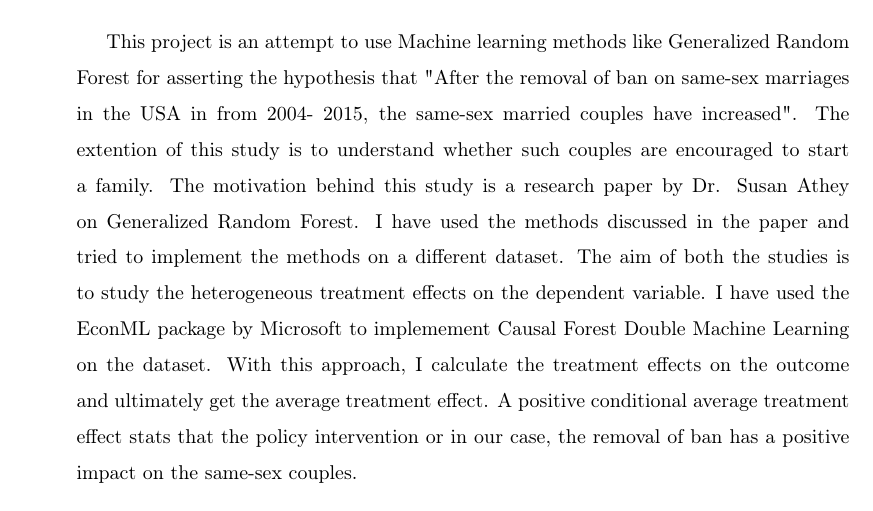
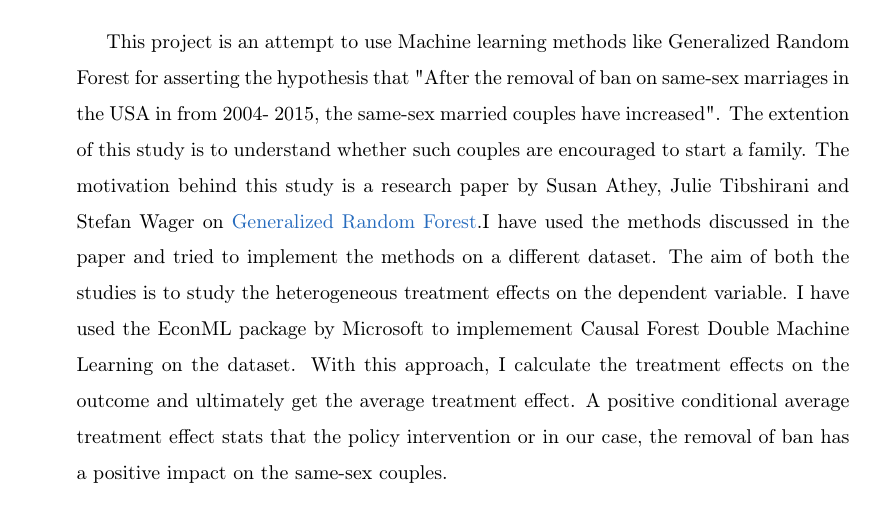
Before and after one commit to Krish26-2000/Generalised_Random_Forest_Methods, a LaTeX paper (paper/generalised_random_forest_methods.tex): part of page 1 of 2, cut so that both start at the same text. Compiled offline with pdfLaTeX.

Commit message:
added to latex file

```diff
--- a/paper/generalised_random_forest_methods.tex
+++ b/paper/generalised_random_forest_methods.tex
@@ -75,12 +75,12 @@
 \begin{abstract}
     This project is an attempt to use Machine learning methods like Generalized Random Forest for asserting the hypothesis that "After the removal of
     ban on same-sex marriages in the USA in from 2004- 2015, the same-sex married couples have increased". The extention of this study is to understand
-    whether such couples are encouraged to start a family. The motivation behind this study is a research paper by Dr. Susan Athey on Generalized
-    Random Forest. I have used the methods discussed in the paper and tried to implement the methods on a different dataset. The aim of both the studies
-    is to study the heterogeneous treatment effects on the dependent variable. I have used the EconML package by Microsoft to implemement Causal Forest
-    Double Machine Learning on the dataset. With this approach, I calculate the treatment effects on the outcome and ultimately get the average treatment
-    effect. A positive conditional average treatment effect stats that the policy intervention or in our case, the removal of ban has a positive impact on
-    the same-sex couples.
+    whether such couples are encouraged to start a family. The motivation behind this study is a research paper by Susan Athey, Julie Tibshirani and
+    Stefan Wager on \href{https://arxiv.org/pdf/1610.01271}{Generalized Random Forest}.I have used the methods discussed in the paper and tried to implement
+    the methods on a different dataset. The aim of both the studies is to study the heterogeneous treatment effects on the dependent variable. I have used
+    the EconML package by Microsoft to implemement Causal Forest Double Machine Learning on the dataset. With this approach, I calculate the treatment effects
+    on the outcome and ultimately get the average treatment effect. A positive conditional average treatment effect stats that the policy intervention or in
+    our case, the removal of ban has a positive impact on the same-sex couples.
 \end{abstract}
 
 \clearpage
```
Also changed, not shown: environment.yml (+1 -0 lines), src/generalised_random_forest_methods/data_management/causal_model.png (added), 2 other files.
